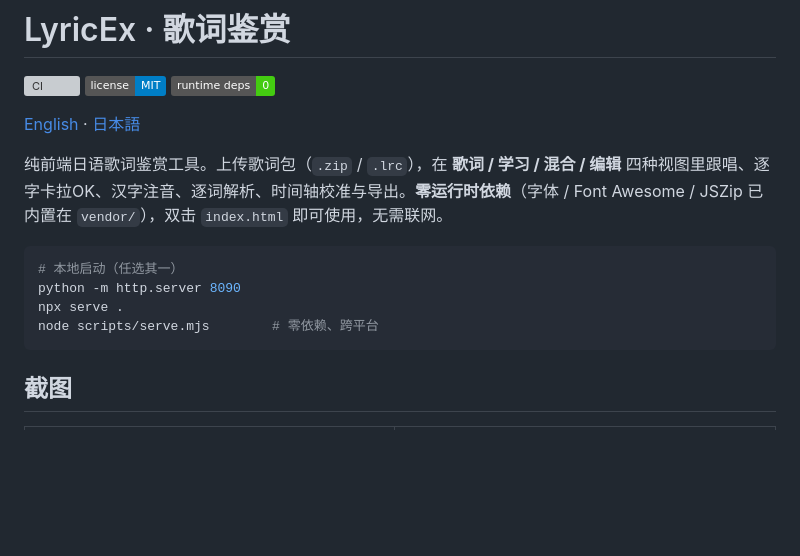
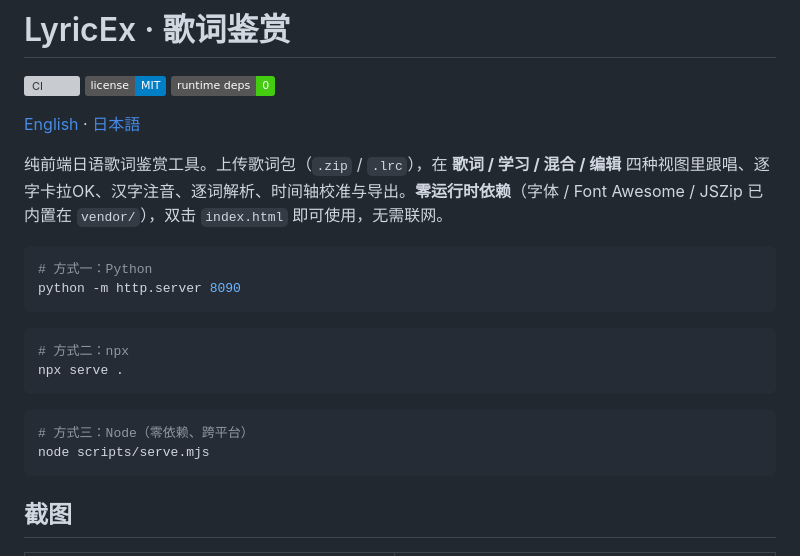
Before and after one commit to Rinkio-Lab/LyricEx, a Markdown page: README.zh-CN.md, the part around the change. GitHub-like rendering; badges without logos; blank space fills up the shorter version; grey boxes are pictures that could not be loaded.

Commit message:
docs: split serve options into three code blocks (per-block copy button)

````diff
--- a/README.zh-CN.md
+++ b/README.zh-CN.md
@@ -9,10 +9,18 @@
 纯前端日语歌词鉴赏工具。上传歌词包（`.zip` / `.lrc`），在 **歌词 / 学习 / 混合 / 编辑** 四种视图里跟唱、逐字卡拉OK、汉字注音、逐词解析、时间轴校准与导出。**零运行时依赖**（字体 / Font Awesome / JSZip 已内置在 `vendor/`），双击 `index.html` 即可使用，无需联网。
 
 ```bash
-# 本地启动（任选其一）
+# 方式一：Python
 python -m http.server 8090
+```
+
+```bash
+# 方式二：npx
 npx serve .
-node scripts/serve.mjs        # 零依赖、跨平台
+```
+
+```bash
+# 方式三：Node（零依赖、跨平台）
+node scripts/serve.mjs
 ```
 
 ## 截图
````
Also changed, not shown: README.ja.md (+10 -2 lines), README.md (+10 -2 lines).
